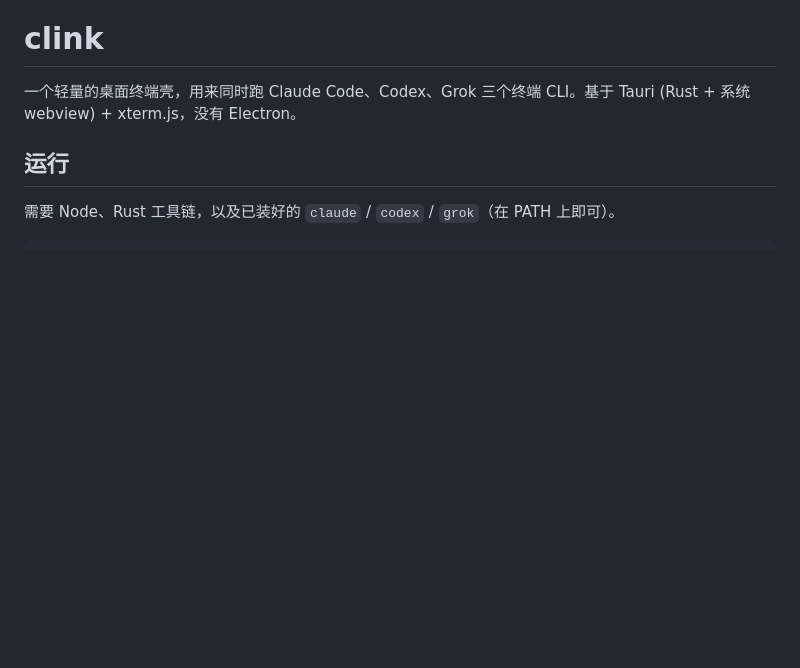
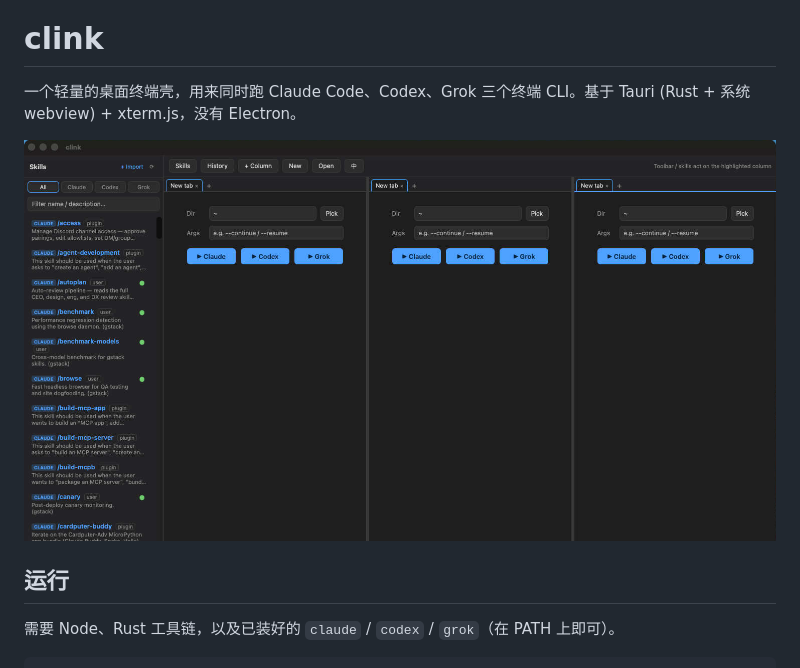
Before and after one commit to aaronsun0811-dot/clink, a Markdown page: README.zh.md, the part around the change. GitHub-like rendering; pictures changed too: docs/screenshot.png (added); blank space fills up the shorter version.

```diff
--- a/README.zh.md
+++ b/README.zh.md
@@ -3,6 +3,8 @@
 # clink
 
 一个轻量的桌面终端壳，用来同时跑 Claude Code、Codex、Grok 三个终端 CLI。基于 Tauri (Rust + 系统 webview) + xterm.js，没有 Electron。
+
+![clink：三列与技能面板](docs/screenshot.png)
 
 ## 运行
 
```
Also changed, not shown: README.md (+2 -0 lines).
